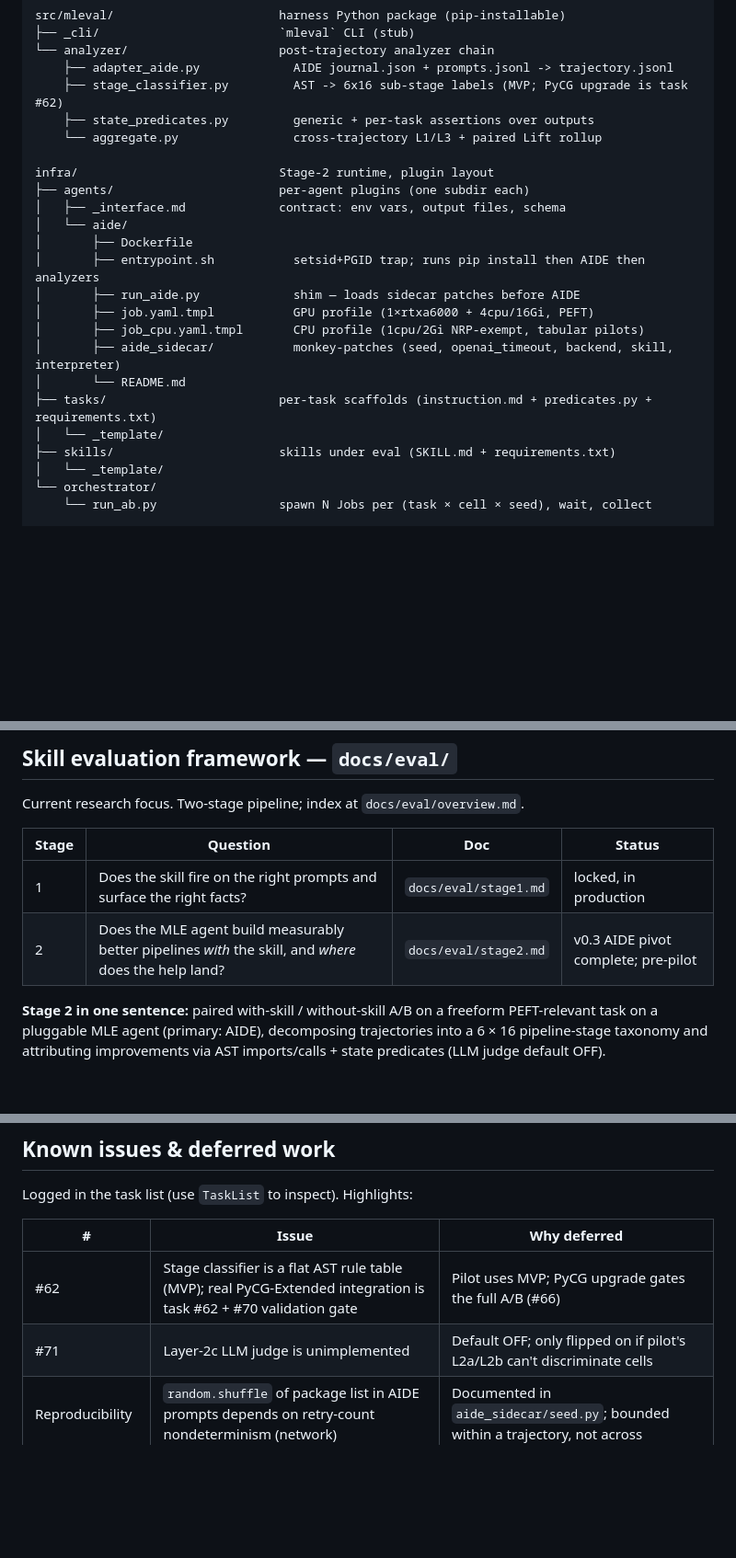
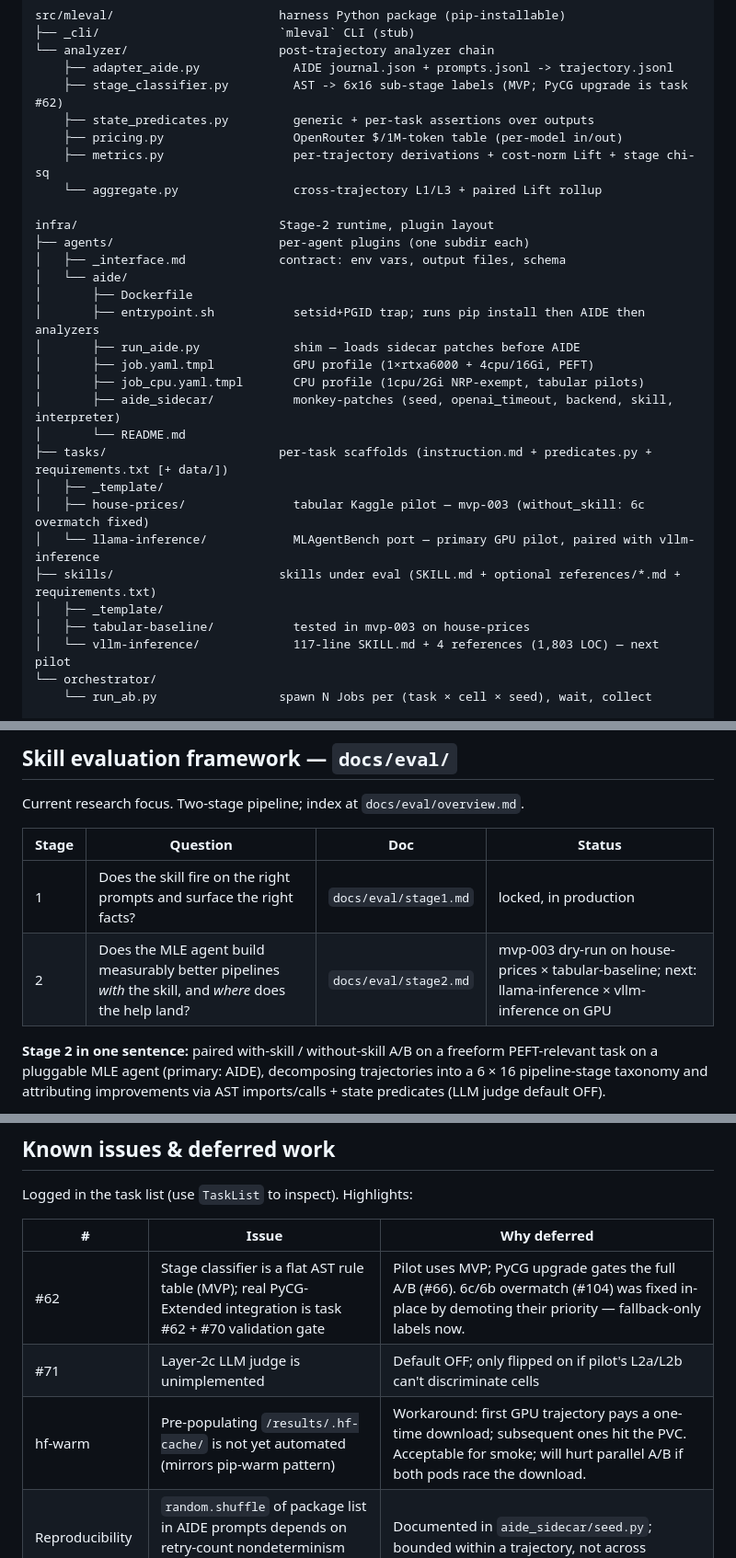
Before and after one commit to Kkuntal990/AI-Skill-builder, a Markdown page: CLAUDE.md, 3 parts joined by grey strips. Shown at 92% size. Rendered like a GitHub page; blank space fills up the shorter version.

```diff
--- a/CLAUDE.md
+++ b/CLAUDE.md
@@ -37,6 +37,8 @@ src/mleval/                       harness Python package (pip-installable)
     ├── adapter_aide.py             AIDE journal.json + prompts.jsonl -> trajectory.jsonl
     ├── stage_classifier.py         AST -> 6x16 sub-stage labels (MVP; PyCG upgrade is task #62)
     ├── state_predicates.py         generic + per-task assertions over outputs
+    ├── pricing.py                  OpenRouter $/1M-token table (per-model in/out)
+    ├── metrics.py                  per-trajectory derivations + cost-norm Lift + stage chi-sq
     └── aggregate.py                cross-trajectory L1/L3 + paired Lift rollup
 
 infra/                            Stage-2 runtime, plugin layout
@@ -50,10 +52,14 @@ infra/                            Stage-2 runtime, plugin layout
 │       ├── job_cpu.yaml.tmpl       CPU profile (1cpu/2Gi NRP-exempt, tabular pilots)
 │       ├── aide_sidecar/           monkey-patches (seed, openai_timeout, backend, skill, interpreter)
 │       └── README.md
-├── tasks/                        per-task scaffolds (instruction.md + predicates.py + requirements.txt)
-│   └── _template/
-├── skills/                       skills under eval (SKILL.md + requirements.txt)
-│   └── _template/
+├── tasks/                        per-task scaffolds (instruction.md + predicates.py + requirements.txt [+ data/])
+│   ├── _template/
+│   ├── house-prices/               tabular Kaggle pilot — mvp-003 (without_skill: 6c overmatch fixed)
+│   └── llama-inference/            MLAgentBench port — primary GPU pilot, paired with vllm-inference
+├── skills/                       skills under eval (SKILL.md + optional references/*.md + requirements.txt)
+│   ├── _template/
+│   ├── tabular-baseline/           tested in mvp-003 on house-prices
+│   └── vllm-inference/             117-line SKILL.md + 4 references (1,803 LOC) — next pilot
 └── orchestrator/
     └── run_ab.py                 spawn N Jobs per (task × cell × seed), wait, collect
 
@@ -73,7 +79,7 @@ Current research focus. Two-stage pipeline; index at `docs/eval/overview.md`.
 | Stage | Question | Doc | Status |
 |---|---|---|---|
 | 1 | Does the skill fire on the right prompts and surface the right facts? | `docs/eval/stage1.md` | locked, in production |
-| 2 | Does the MLE agent build measurably better pipelines *with* the skill, and *where* does the help land? | `docs/eval/stage2.md` | v0.3 AIDE pivot complete; pre-pilot |
+| 2 | Does the MLE agent build measurably better pipelines *with* the skill, and *where* does the help land? | `docs/eval/stage2.md` | mvp-003 dry-run on house-prices × tabular-baseline; next: llama-inference × vllm-inference on GPU |
 
 **Stage 2 in one sentence:** paired with-skill / without-skill A/B on a freeform PEFT-relevant task on a pluggable MLE agent (primary: AIDE), decomposing trajectories into a 6 × 16 pipeline-stage taxonomy and attributing improvements via AST imports/calls + state predicates (LLM judge default OFF).
 
@@ -183,8 +190,9 @@ Logged in the task list (use `TaskList` to inspect). Highlights:
 
 | # | Issue | Why deferred |
 |---|---|---|
-| #62 | Stage classifier is a flat AST rule table (MVP); real PyCG-Extended integration is task #62 + #70 validation gate | Pilot uses MVP; PyCG upgrade gates the full A/B (#66) |
+| #62 | Stage classifier is a flat AST rule table (MVP); real PyCG-Extended integration is task #62 + #70 validation gate | Pilot uses MVP; PyCG upgrade gates the full A/B (#66). 6c/6b overmatch (#104) was fixed in-place by demoting their priority — fallback-only labels now. |
 | #71 | Layer-2c LLM judge is unimplemented | Default OFF; only flipped on if pilot's L2a/L2b can't discriminate cells |
+| hf-warm | Pre-populating `/results/.hf-cache/` is not yet automated (mirrors pip-warm pattern) | Workaround: first GPU trajectory pays a one-time download; subsequent ones hit the PVC. Acceptable for smoke; will hurt parallel A/B if both pods race the download. |
 | Reproducibility | `random.shuffle` of package list in AIDE prompts depends on retry-count nondeterminism (network) | Documented in `aide_sidecar/seed.py`; bounded within a trajectory, not across |
 | Token undercount | Backoff-layer retries inside provider backends are not counted by our wrapper | Acceptable bias for L3 cost; documented in `backend_wrapper.py` |
 | Secret leak surface | AIDE's `logger.info` includes raw completion text in `run.log` on the PVC | API key isn't in payload; mitigated by namespace ACLs |
```
Also changed, not shown: other parts of CLAUDE.md (+3 -2 lines), docs/eval/ops.md (+10 -0 lines), docs/eval/stage2.md (+52 -26 lines).
